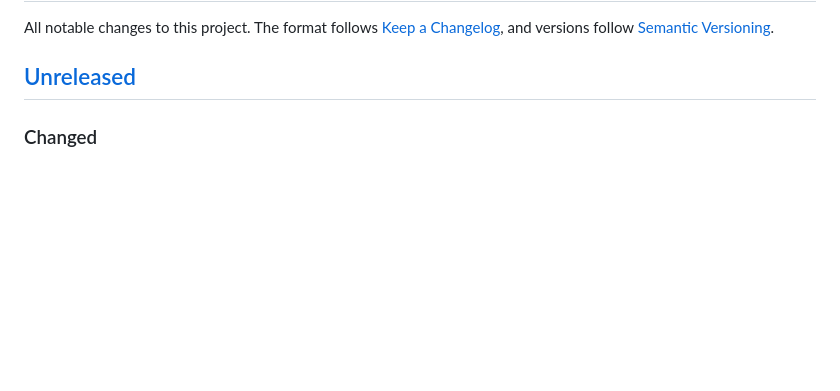
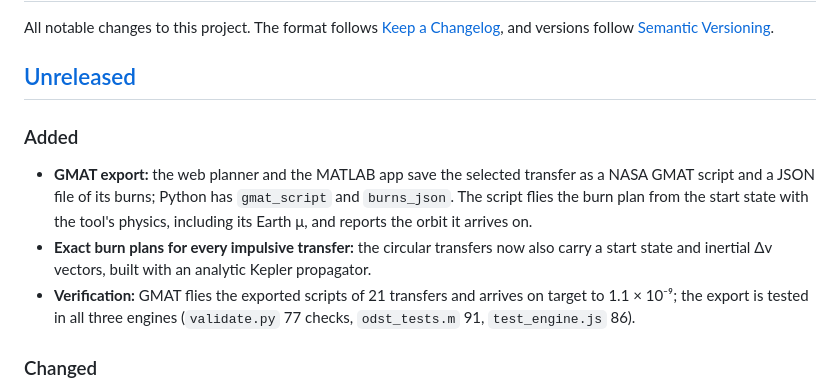
Before and after one commit to satwiksharma01/orbital-manoeuvre-decision-support, a Markdown page: CHANGELOG.md, the part around the change. Rendered like a GitHub page; blank space fills up the shorter version.

```diff
--- a/CHANGELOG.md
+++ b/CHANGELOG.md
@@ -3,6 +3,12 @@
 All notable changes to this project. The format follows [Keep a Changelog](https://keepachangelog.com/en/1.1.0/), and versions follow [Semantic Versioning](https://semver.org/).
 
 ## [Unreleased]
+
+### Added
+
+- **GMAT export:** the web planner and the MATLAB app save the selected transfer as a NASA GMAT script and a JSON file of its burns; Python has `gmat_script` and `burns_json`. The script flies the burn plan from the start state with the tool's physics, including its Earth μ, and reports the orbit it arrives on.
+- **Exact burn plans for every impulsive transfer:** the circular transfers now also carry a start state and inertial Δv vectors, built with an analytic Kepler propagator.
+- **Verification:** GMAT flies the exported scripts of 21 transfers and arrives on target to 1.1 × 10⁻⁹; the export is tested in all three engines (`validate.py` 77 checks, `odst_tests.m` 91, `test_engine.js` 86).
 
 ### Changed
 
```
Also changed, not shown: README.md (+8 -1 lines).
